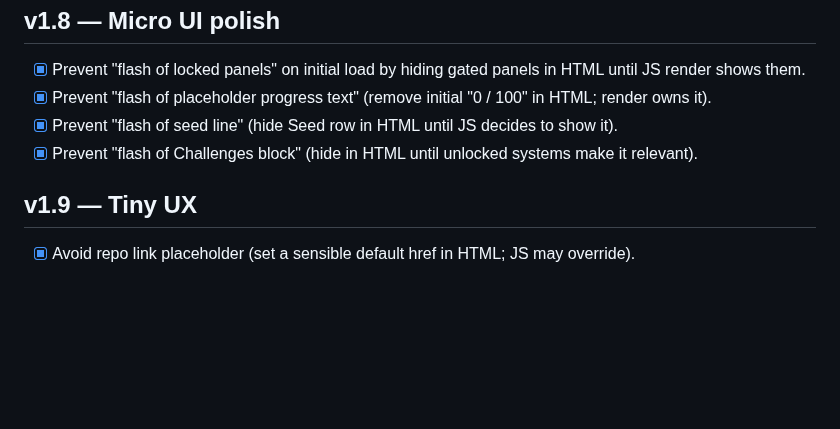
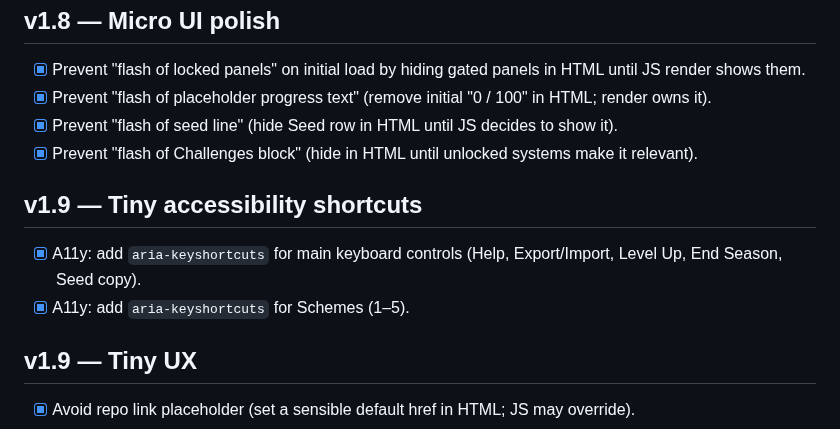
Before and after one commit to karmolty/meow-conomy, a Markdown page: TODO.md, the part around the change. Drawn GitHub-style; blank space fills up the shorter version.

Commit message:
docs: note aria-keyshortcuts a11y work in TODO

```diff
--- a/TODO.md
+++ b/TODO.md
@@ -198,6 +198,10 @@ This TODO is organized to map directly onto `MILESTONES.md`.
 - [x] Prevent "flash of seed line" (hide Seed row in HTML until JS decides to show it).
 - [x] Prevent "flash of Challenges block" (hide in HTML until unlocked systems make it relevant).
 
+## v1.9 — Tiny accessibility shortcuts
+- [x] A11y: add `aria-keyshortcuts` for main keyboard controls (Help, Export/Import, Level Up, End Season, Seed copy).
+- [x] A11y: add `aria-keyshortcuts` for Schemes (1–5).
+
 ## v1.9 — Tiny UX
 - [x] Avoid repo link placeholder (set a sensible default href in HTML; JS may override).
 
```
